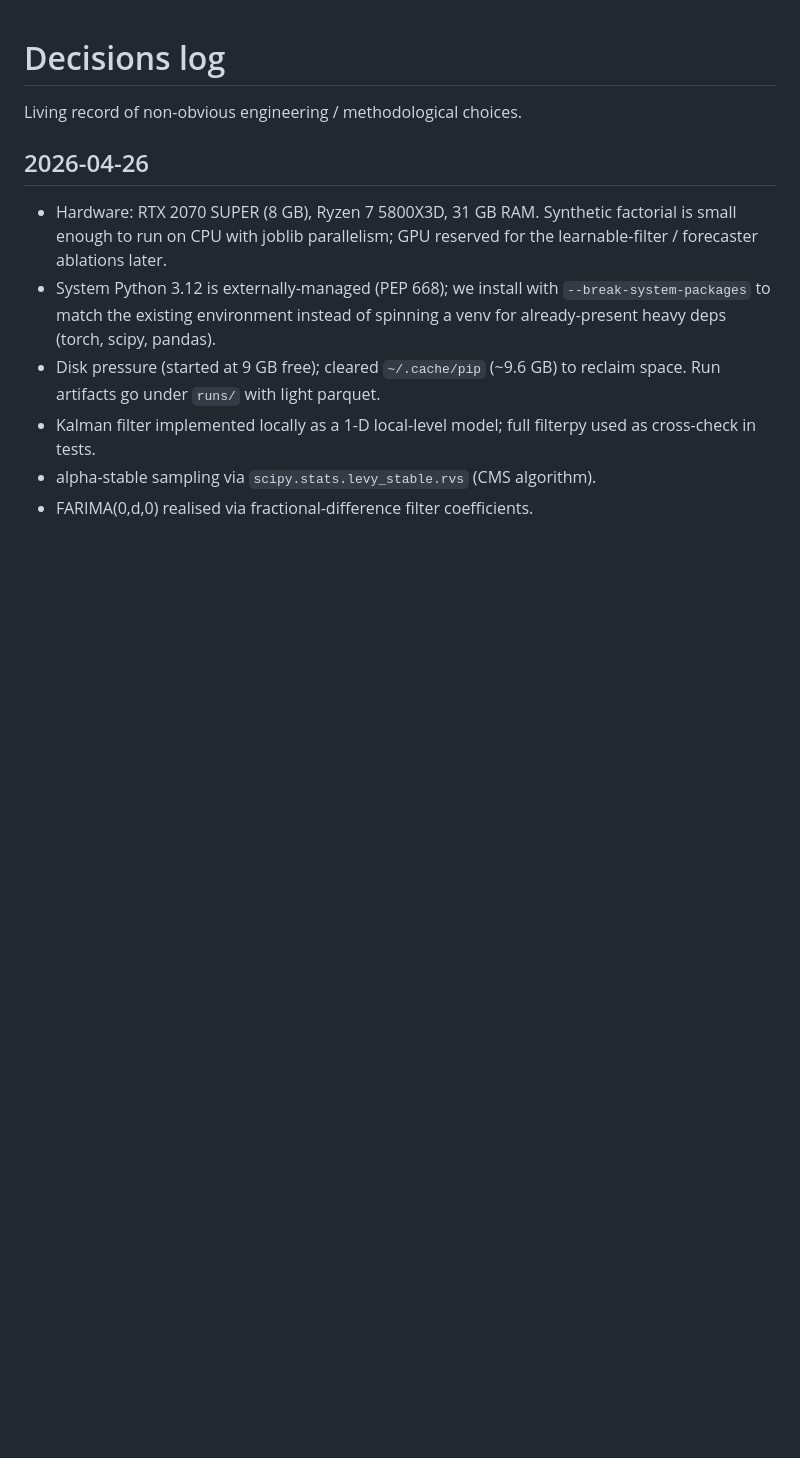
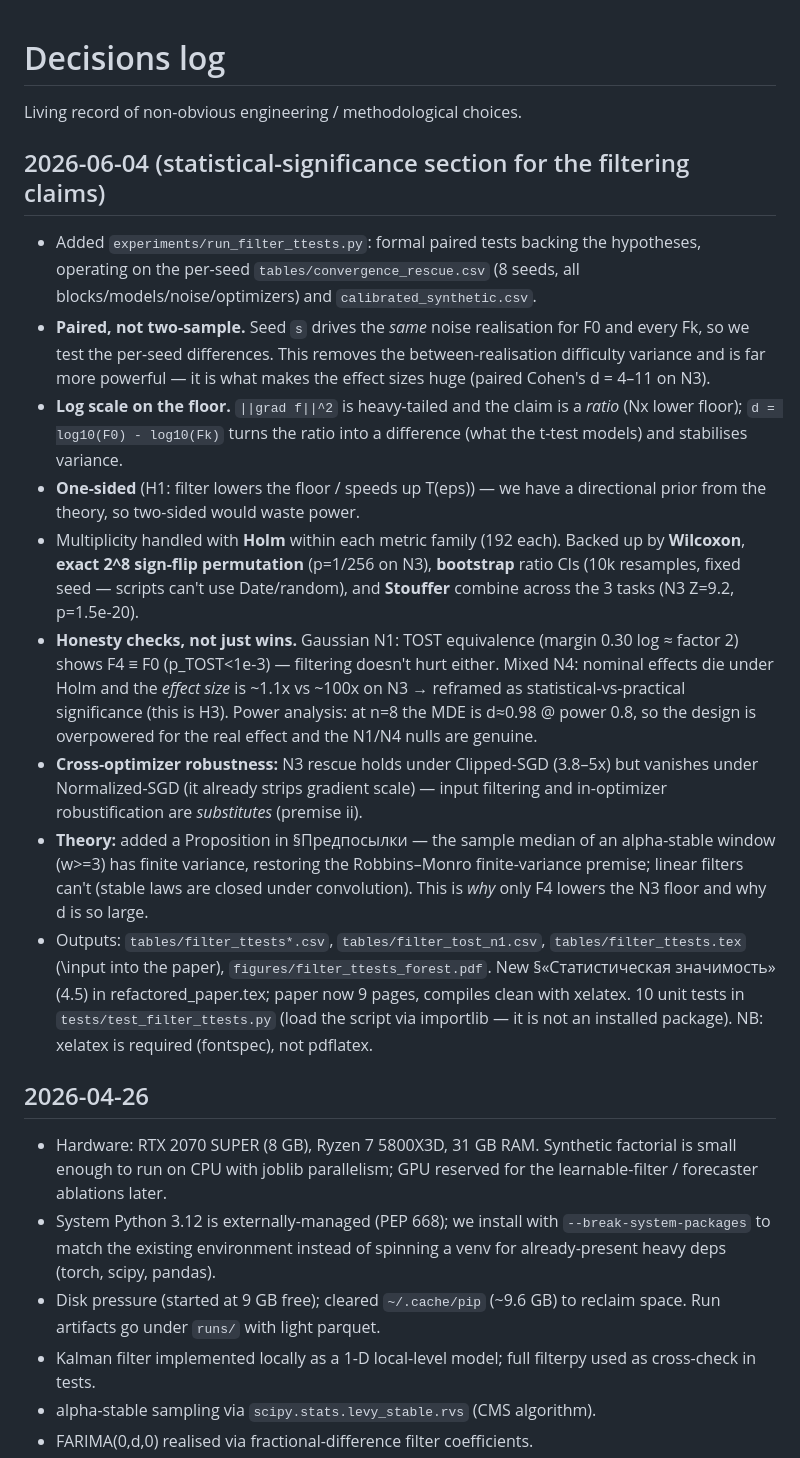
Before and after one commit to Poogee/momo_proj, a Markdown page: DECISIONS.md, the part around the change. Rendered like a GitHub page; blank space fills up the shorter version.

Commit message:
Document statistical-significance work in DECISIONS.md

```diff
--- a/DECISIONS.md
+++ b/DECISIONS.md
@@ -1,6 +1,45 @@
 # Decisions log
 
 Living record of non-obvious engineering / methodological choices.
+
+## 2026-06-04 (statistical-significance section for the filtering claims)
+
+- Added `experiments/run_filter_ttests.py`: formal paired tests backing the
+  hypotheses, operating on the per-seed `tables/convergence_rescue.csv`
+  (8 seeds, all blocks/models/noise/optimizers) and `calibrated_synthetic.csv`.
+- **Paired, not two-sample.** Seed `s` drives the *same* noise realisation for
+  F0 and every Fk, so we test the per-seed differences. This removes the
+  between-realisation difficulty variance and is far more powerful — it is what
+  makes the effect sizes huge (paired Cohen's d = 4–11 on N3).
+- **Log scale on the floor.** `||grad f||^2` is heavy-tailed and the claim is a
+  *ratio* (Nx lower floor); `d = log10(F0) - log10(Fk)` turns the ratio into a
+  difference (what the t-test models) and stabilises variance.
+- **One-sided** (H1: filter lowers the floor / speeds up T(eps)) — we have a
+  directional prior from the theory, so two-sided would waste power.
+- Multiplicity handled with **Holm** within each metric family (192 each).
+  Backed up by **Wilcoxon**, **exact 2^8 sign-flip permutation** (p=1/256 on N3),
+  **bootstrap** ratio CIs (10k resamples, fixed seed — scripts can't use
+  Date/random), and **Stouffer** combine across the 3 tasks (N3 Z=9.2,
+  p=1.5e-20).
+- **Honesty checks, not just wins.** Gaussian N1: TOST equivalence (margin 0.30
+  log ≈ factor 2) shows F4 ≡ F0 (p_TOST<1e-3) — filtering doesn't hurt either.
+  Mixed N4: nominal effects die under Holm and the *effect size* is ~1.1x vs
+  ~100x on N3 → reframed as statistical-vs-practical significance (this is H3).
+  Power analysis: at n=8 the MDE is d≈0.98 @ power 0.8, so the design is
+  overpowered for the real effect and the N1/N4 nulls are genuine.
+- **Cross-optimizer robustness:** N3 rescue holds under Clipped-SGD (3.8–5x)
+  but vanishes under Normalized-SGD (it already strips gradient scale) — input
+  filtering and in-optimizer robustification are *substitutes* (premise ii).
+- **Theory:** added a Proposition in §Предпосылки — the sample median of an
+  alpha-stable window (w>=3) has finite variance, restoring the Robbins–Monro
+  finite-variance premise; linear filters can't (stable laws are closed under
+  convolution). This is *why* only F4 lowers the N3 floor and why d is so large.
+- Outputs: `tables/filter_ttests*.csv`, `tables/filter_tost_n1.csv`,
+  `tables/filter_ttests.tex` (\input into the paper), `figures/filter_ttests_forest.pdf`.
+  New §«Статистическая значимость» (4.5) in refactored_paper.tex; paper now 9
+  pages, compiles clean with xelatex. 10 unit tests in
+  `tests/test_filter_ttests.py` (load the script via importlib — it is not an
+  installed package). NB: xelatex is required (fontspec), not pdflatex.
 
 ## 2026-04-26
 
```
